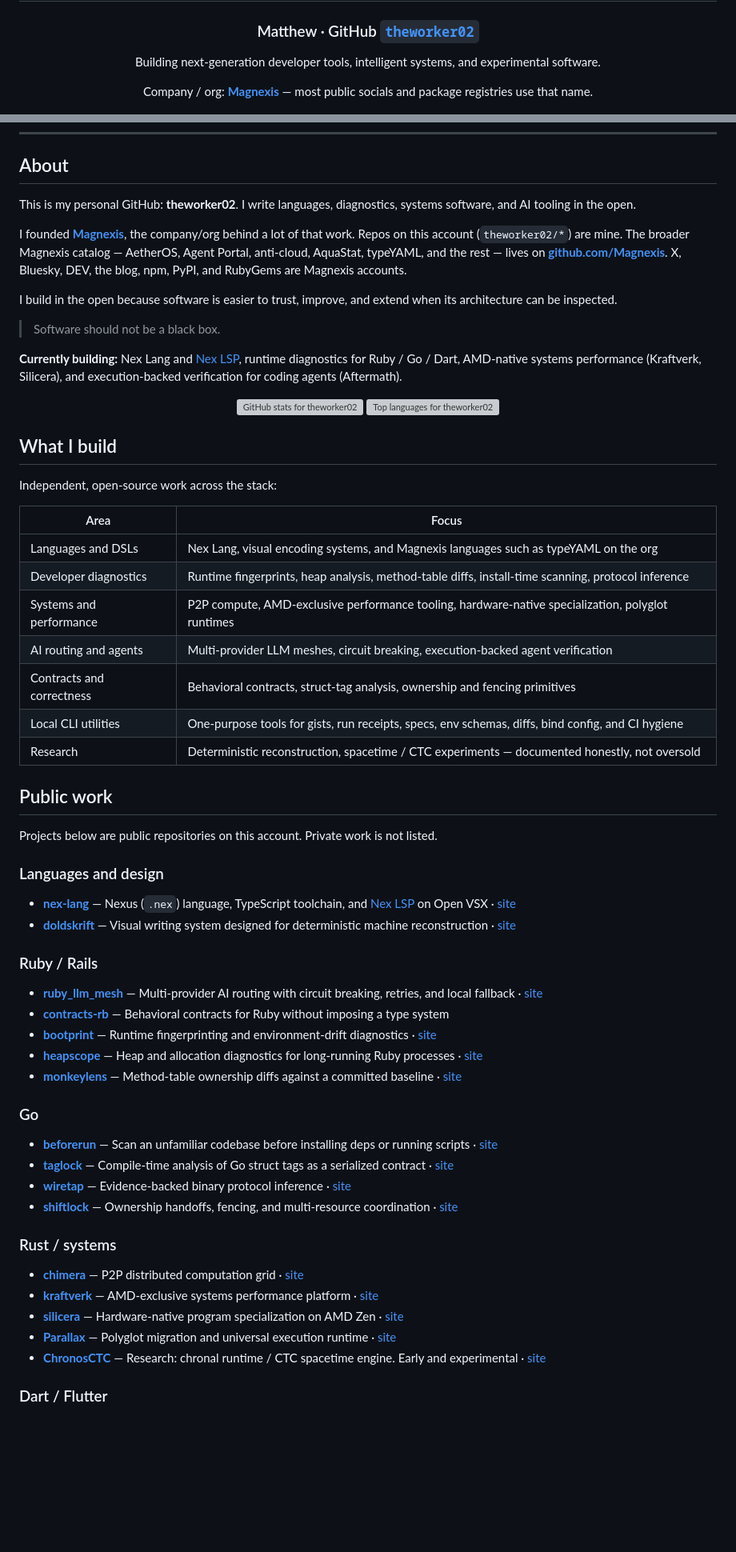
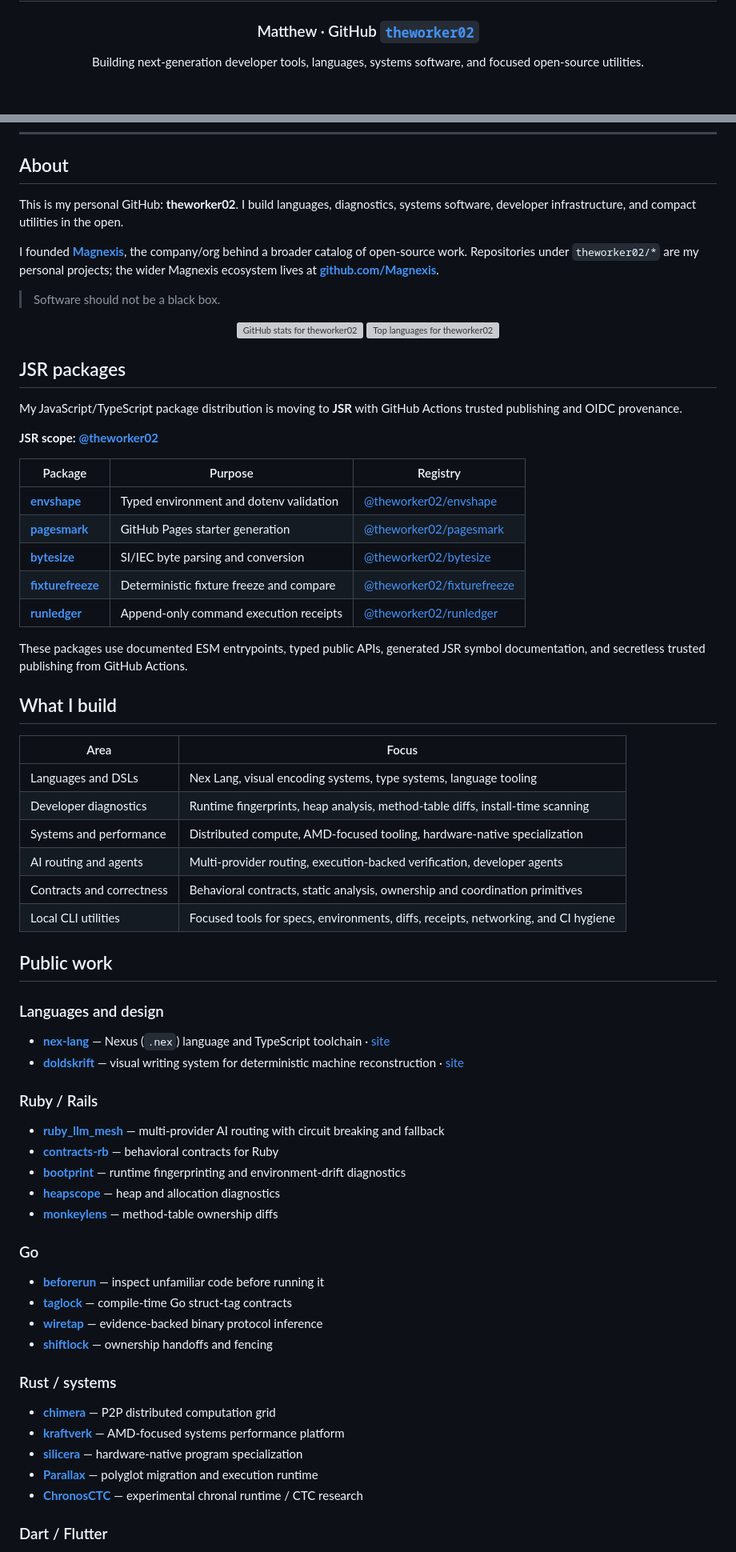
Before and after one commit to theworker02/theworker02, a Markdown page: README.md, 2 parts joined by grey strips. Shown at 80% size. Drawn GitHub-style; blank space fills up the shorter version; grey boxes are pictures that could not be loaded.

Commit message:
Feature JSR packages on profile README

```diff
--- a/README.md
+++ b/README.md
@@ -4,8 +4,6 @@
 
 ### Matthew · GitHub [`theworker02`](https://github.com/theworker02)
 
-Building next-generation developer tools, intelligent systems, and experimental software.
-
-Company / org: **[Magnexis](https://github.com/Magnexis)** — most public socials and package registries use that name.
+Building next-generation developer tools, languages, systems software, and focused open-source utilities.
 
 [![GitHub](https://img.shields.io/badge/GitHub-theworker02-181717?style=plastic&logo=github)](https://github.com/theworker02)
@@ -23,66 +20,73 @@ Company / org: **[Magnexis](https://github.com/Magnexis)** — most public socia
 
 ## About
 
-This is my personal GitHub: **theworker02**. I write languages, diagnostics, systems software, and AI tooling in the open.
+This is my personal GitHub: **theworker02**. I build languages, diagnostics, systems software, developer infrastructure, and compact utilities in the open.
 
-I founded **[Magnexis](https://github.com/Magnexis)**, the company/org behind a lot of that work. Repos on this account (`theworker02/*`) are mine. The broader Magnexis catalog — AetherOS, Agent Portal, anti-cloud, AquaStat, typeYAML, and the rest — lives on **[github.com/Magnexis](https://github.com/Magnexis)**. X, Bluesky, DEV, the blog, npm, PyPI, and RubyGems are Magnexis accounts.
-
-I build in the open because software is easier to trust, improve, and extend when its architecture can be inspected.
+I founded **[Magnexis](https://github.com/Magnexis)**, the company/org behind a broader catalog of open-source work. Repositories under `theworker02/*` are my personal projects; the wider Magnexis ecosystem lives at **[github.com/Magnexis](https://github.com/Magnexis)**.
 
 > Software should not be a black box.
-
-**Currently building:** Nex Lang and [Nex LSP](https://open-vsx.org/extension/theworker02/nex-lsp), runtime diagnostics for Ruby / Go / Dart, AMD-native systems performance (Kraftverk, Silicera), and execution-backed verification for coding agents (Aftermath).
 
 <div align="center">
   <img src="https://github-readme-stats.vercel.app/api?username=theworker02&show_icons=true&hide_border=true&theme=github_dark&bg_color=111827&title_color=e5e7eb&icon_color=9ca3af&text_color=9ca3af" alt="GitHub stats for theworker02" />
   <img src="https://github-readme-stats.vercel.app/api/top-langs/?username=theworker02&layout=compact&hide_border=true&theme=github_dark&bg_color=111827&title_color=e5e7eb&text_color=9ca3af" alt="Top languages for theworker02" />
 </div>
 
+## JSR packages
+
+My JavaScript/TypeScript package distribution is moving to **JSR** with GitHub Actions trusted publishing and OIDC provenance.
+
+**JSR scope:** **[@theworker02](https://jsr.io/@theworker02)**
+
+| Package | Purpose | Registry |
+| --- | --- | --- |
+| **[envshape](https://github.com/theworker02/envshape)** | Typed environment and dotenv validation | [@theworker02/envshape](https://jsr.io/@theworker02/envshape) |
+| **[pagesmark](https://github.com/theworker02/pagesmark)** | GitHub Pages starter generation | [@theworker02/pagesmark](https://jsr.io/@theworker02/pagesmark) |
+| **[bytesize](https://github.com/theworker02/bytesize)** | SI/IEC byte parsing and conversion | [@theworker02/bytesize](https://jsr.io/@theworker02/bytesize) |
+| **[fixturefreeze](https://github.com/theworker02/fixturefreeze)** | Deterministic fixture freeze and compare | [@theworker02/fixturefreeze](https://jsr.io/@theworker02/fixturefreeze) |
+| **[runledger](https://github.com/theworker02/runledger)** | Append-only command execution receipts | [@theworker02/runledger](https://jsr.io/@theworker02/runledger) |
+
+These packages use documented ESM entrypoints, typed public APIs, generated JSR symbol documentation, and secretless trusted publishing from GitHub Actions.
+
 ## What I build
-
-Independent, open-source work across the stack:
 
 | Area | Focus |
 | --- | --- |
-| Languages and DSLs | Nex Lang, visual encoding systems, and Magnexis languages such as typeYAML on the org |
-| Developer diagnostics | Runtime fingerprints, heap analysis, method-table diffs, install-time scanning, protocol inference |
-| Systems and performance | P2P compute, AMD-exclusive performance tooling, hardware-native specialization, polyglot runtimes |
-| AI routing and agents | Multi-provider LLM meshes, circuit breaking, execution-backed agent verification |
-| Contracts and correctness | Behavioral contracts, struct-tag analysis, ownership and fencing primitives |
-| Local CLI utilities | One-purpose tools for gists, run receipts, specs, env schemas, diffs, bind config, and CI hygiene |
-| Research | Deterministic reconstruction, spacetime / CTC experiments — documented honestly, not oversold |
+| Languages and DSLs | Nex Lang, visual encoding systems, type systems, language tooling |
+| Developer diagnostics | Runtime fingerprints, heap analysis, method-table diffs, install-time scanning |
+| Systems and performance | Distributed compute, AMD-focused tooling, hardware-native specialization |
+| AI routing and agents | Multi-provider routing, execution-backed verification, developer agents |
+| Contracts and correctness | Behavioral contracts, static analysis, ownership and coordination primitives |
+| Local CLI utilities | Focused tools for specs, environments, diffs, receipts, networking, and CI hygiene |
 
 ## Public work
 
-Projects below are public repositories on this account. Private work is not listed.
-
 ### Languages and design
 
-- **[nex-lang](https://github.com/theworker02/nex-lang)** — Nexus (`.nex`) language, TypeScript toolchain, and [Nex LSP](https://open-vsx.org/extension/theworker02/nex-lsp) on Open VSX · [site](https://theworker02.github.io/nex-lang/)
-- **[doldskrift](https://github.com/theworker02/doldskrift)** — Visual writing system designed for deterministic machine reconstruction · [site](https://theworker02.github.io/doldskrift/)
+- **[nex-lang](https://github.com/theworker02/nex-lang)** — Nexus (`.nex`) language and TypeScript toolchain · [site](https://theworker02.github.io/nex-lang/)
+- **[doldskrift](https://github.com/theworker02/doldskrift)** — visual writing system for deterministic machine reconstruction · [site](https://theworker02.github.io/doldskrift/)
 
 ### Ruby / Rails
 
-- **[ruby_llm_mesh](https://github.com/theworker02/ruby_llm_mesh)** — Multi-provider AI routing with circuit breaking, retries, and local fallback · [site](https://theworker02.github.io/ruby_llm_mesh/)
-- **[contracts-rb](https://github.com/theworker02/contracts-rb)** — Behavioral contracts for Ruby without imposing a type system
-- **[bootprint](https://github.com/theworker02/bootprint)** — Runtime fingerprinting and environment-drift diagnostics · [site](https://theworker02.github.io/bootprint/)
-- **[heapscope](https://github.com/theworker02/heapscope)** — Heap and allocation diagnostics for long-running Ruby processes · [site](https://theworker02.github.io/heapscope/)
-- **[monkeylens](https://github.com/theworker02/monkeylens)** — Method-table ownership diffs against a committed baseline · [site](https://theworker02.github.io/monkeylens/)
+- **[ruby_llm_mesh](https://github.com/theworker02/ruby_llm_mesh)** — multi-provider AI routing with circuit breaking and fallback
+- **[contracts-rb](https://github.com/theworker02/contracts-rb)** — behavioral contracts for Ruby
+- **[bootprint](https://github.com/theworker02/bootprint)** — runtime fingerprinting and environment-drift diagnostics
+- **[heapscope](https://github.com/theworker02/heapscope)** — heap and allocation diagnostics
+- **[monkeylens](https://github.com/theworker02/monkeylens)** — method-table ownership diffs
 
 ### Go
 
-- **[beforerun](https://github.com/theworker02/beforerun)** — Scan an unfamiliar codebase before installing deps or running scripts · [site](https://theworker02.github.io/beforerun/)
-- **[taglock](https://github.com/theworker02/taglock)** — Compile-time analysis of Go struct tags as a serialized contract · [site](https://theworker02.github.io/taglock/)
-- **[wiretap](https://github.com/theworker02/wiretap)** — Evidence-backed binary protocol inference · [site](https://theworker02.github.io/wiretap/)
-- **[shiftlock](https://github.com/theworker02/shiftlock)** — Ownership handoffs, fencing, and multi-resource coordination · [site](https://theworker02.github.io/shiftlock/)
+- **[beforerun](https://github.com/theworker02/beforerun)** — inspect unfamiliar code before running it
+- **[taglock](https://github.com/theworker02/taglock)** — compile-time Go struct-tag contracts
+- **[wiretap](https://github.com/theworker02/wiretap)** — evidence-backed binary protocol inference
+- **[shiftlock](https://github.com/theworker02/shiftlock)** — ownership handoffs and fencing
 
 ### Rust / systems
 
-- **[chimera](https://github.com/theworker02/chimera)** — P2P distributed computation grid · [site](https://theworker02.github.io/chimera/)
-- **[kraftverk](https://github.com/theworker02/kraftverk)** — AMD-exclusive systems performance platform · [site](https://theworker02.github.io/kraftverk/)
-- **[silicera](https://github.com/theworker02/silicera)** — Hardware-native program specialization on AMD Zen · [site](https://theworker02.github.io/silicera/)
-- **[Parallax](https://github.com/theworker02/Parallax)** — Polyglot migration and universal execution runtime · [site](https://theworker02.github.io/Parallax/)
-- **[ChronosCTC](https://github.com/theworker02/ChronosCTC)** — Research: chronal runtime / CTC spacetime engine. Early and experimental · [site](https://theworker02.github.io/ChronosCTC/)
+- **[chimera](https://github.com/theworker02/chimera)** — P2P distributed computation grid
+- **[kraftverk](https://github.com/theworker02/kraftverk)** — AMD-focused systems performance platform
+- **[silicera](https://github.com/theworker02/silicera)** — hardware-native program specialization
+- **[Parallax](https://github.com/theworker02/Parallax)** — polyglot migration and execution runtime
+- **[ChronosCTC](https://github.com/theworker02/ChronosCTC)** — experimental chronal runtime / CTC research
 
 ### Dart / Flutter
 
```
Also changed, not shown: other parts of README.md (+17 -66 lines).
